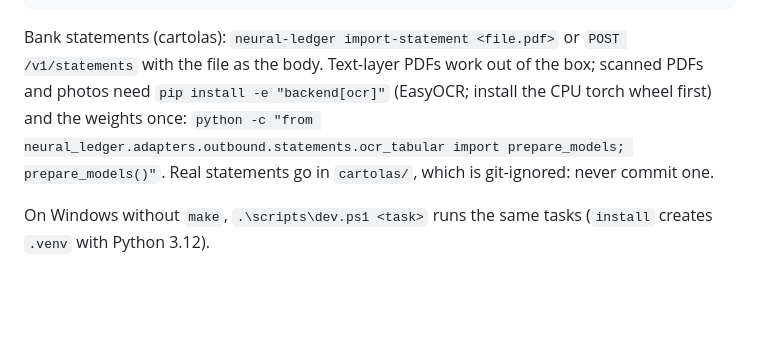
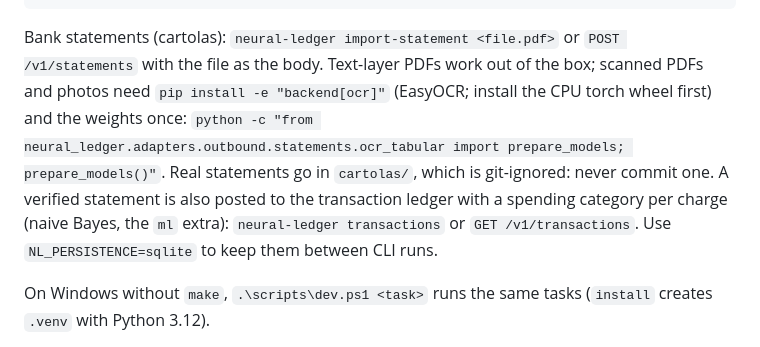
Before and after one commit to DataMarketAnalysisClub/Neural-Ledger, a Markdown page: README.md, the part around the change. Rendered like a GitHub page; blank space fills up the shorter version.

Commit message:
docs(ledger): document statement posting and how to change the classifier

````diff
--- a/README.md
+++ b/README.md
@@ -22,7 +22,7 @@ make api                           # dev server on :8000
 make evidence                      # audit log + test results into evidence/
 ```
 
-Bank statements (cartolas): `neural-ledger import-statement <file.pdf>` or `POST /v1/statements` with the file as the body. Text-layer PDFs work out of the box; scanned PDFs and photos need `pip install -e "backend[ocr]"` (EasyOCR; install the CPU torch wheel first) and the weights once: `python -c "from neural_ledger.adapters.outbound.statements.ocr_tabular import prepare_models; prepare_models()"`. Real statements go in `cartolas/`, which is git-ignored: never commit one.
+Bank statements (cartolas): `neural-ledger import-statement <file.pdf>` or `POST /v1/statements` with the file as the body. Text-layer PDFs work out of the box; scanned PDFs and photos need `pip install -e "backend[ocr]"` (EasyOCR; install the CPU torch wheel first) and the weights once: `python -c "from neural_ledger.adapters.outbound.statements.ocr_tabular import prepare_models; prepare_models()"`. Real statements go in `cartolas/`, which is git-ignored: never commit one. A verified statement is also posted to the transaction ledger with a spending category per charge (naive Bayes, the `ml` extra): `neural-ledger transactions` or `GET /v1/transactions`. Use `NL_PERSISTENCE=sqlite` to keep them between CLI runs.
 
 On Windows without `make`, `.\scripts\dev.ps1 <task>` runs the same tasks (`install` creates `.venv` with Python 3.12).
 
````
Also changed, not shown: docs/ARCHITECTURE.md (+18 -0 lines), docs/SCOPE.md (+2 -0 lines).
